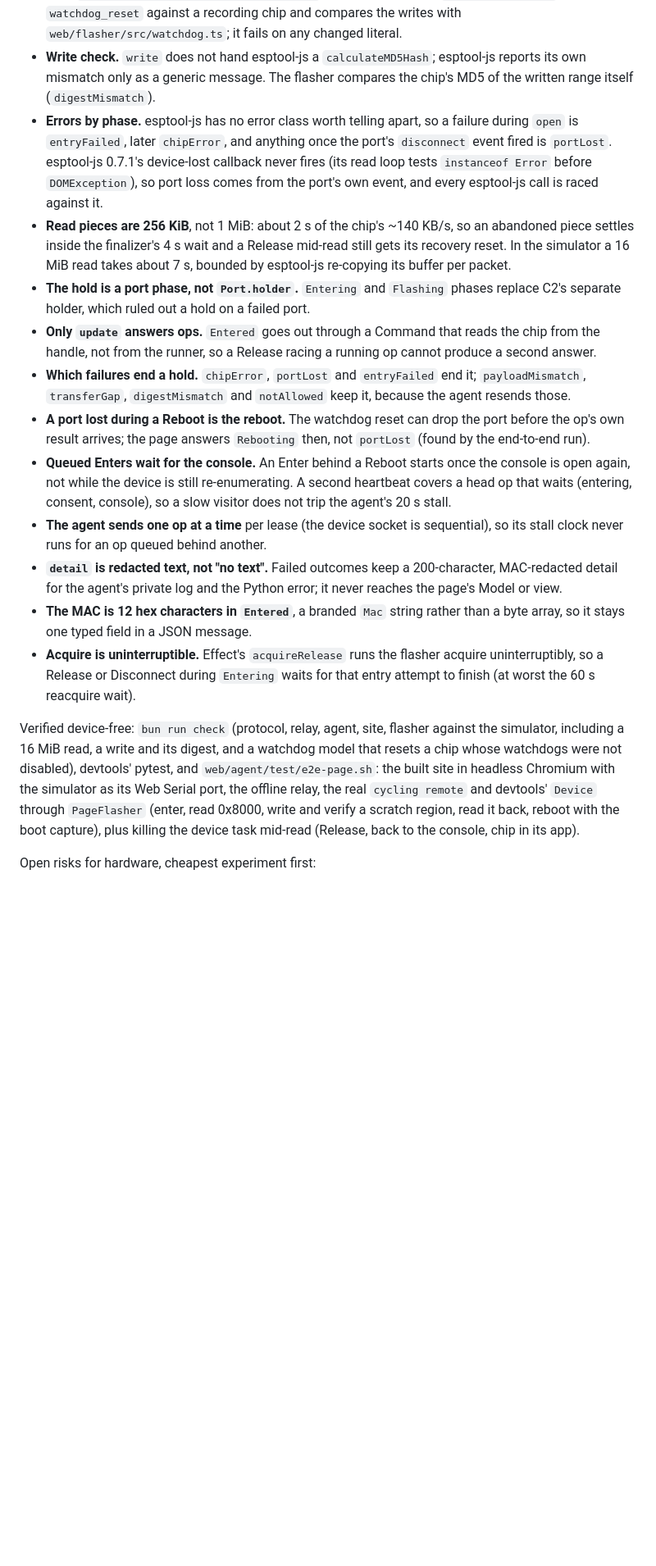
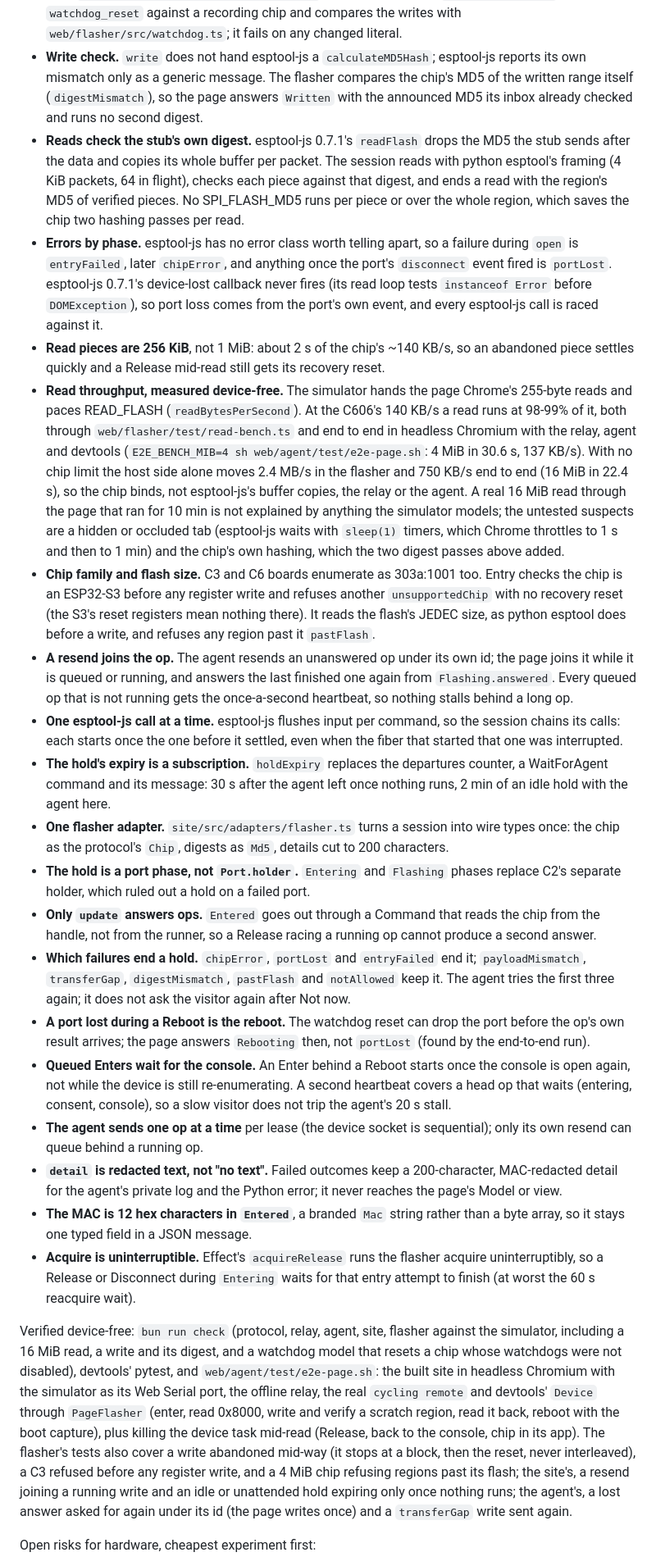
Before and after one commit to patrikduksin/cycling, a Markdown page: web/DESIGN.md, the part around one of its changes. Shown at 82% size. GitHub-like rendering; blank space fills up the shorter version.

```diff
--- a/web/DESIGN.md
+++ b/web/DESIGN.md
@@ -315,7 +332,15 @@ grafts), and why.
   changed literal.
 - **Write check.** `write` does not hand esptool-js a `calculateMD5Hash`;
   esptool-js reports its own mismatch only as a generic message. The flasher
-  compares the chip's MD5 of the written range itself (`digestMismatch`).
+  compares the chip's MD5 of the written range itself (`digestMismatch`), so
+  the page answers `Written` with the announced MD5 its inbox already checked
+  and runs no second digest.
+- **Reads check the stub's own digest.** esptool-js 0.7.1's `readFlash`
+  drops the MD5 the stub sends after the data and copies its whole buffer per
+  packet. The session reads with python esptool's framing (4 KiB packets, 64
+  in flight), checks each piece against that digest, and ends a read with the
+  region's MD5 of verified pieces. No SPI_FLASH_MD5 runs per piece or over
+  the whole region, which saves the chip two hashing passes per read.
 - **Errors by phase.** esptool-js has no error class worth telling apart, so
   a failure during `open` is `entryFailed`, later `chipError`, and anything
   once the port's `disconnect` event fired is `portLost`. esptool-js 0.7.1's
@@ -323,9 +348,40 @@ grafts), and why.
   before `DOMException`), so port loss comes from the port's own event, and
   every esptool-js call is raced against it.
 - **Read pieces are 256 KiB**, not 1 MiB: about 2 s of the chip's ~140 KB/s,
-  so an abandoned piece settles inside the finalizer's 4 s wait and a Release
-  mid-read still gets its recovery reset. In the simulator a 16 MiB read
-  takes about 7 s, bounded by esptool-js re-copying its buffer per packet.
+  so an abandoned piece settles quickly and a Release mid-read still gets its
+  recovery reset.
+- **Read throughput, measured device-free.** The simulator hands the page
+  Chrome's 255-byte reads and paces READ_FLASH (`readBytesPerSecond`). At the
+  C606's 140 KB/s a read runs at 98-99% of it, both through
+  `web/flasher/test/read-bench.ts` and end to end in headless Chromium with
+  the relay, agent and devtools (`E2E_BENCH_MIB=4 sh
+  web/agent/test/e2e-page.sh`: 4 MiB in 30.6 s, 137 KB/s). With no chip
+  limit the host side alone moves 2.4 MB/s in the flasher and 750 KB/s end
+  to end (16 MiB in 22.4 s), so the chip binds, not esptool-js's buffer
+  copies, the relay or the agent. A real 16 MiB read through the page that
+  ran for 10 min is not explained by anything the simulator models; the
+  untested suspects are a hidden or occluded tab (esptool-js waits with
+  `sleep(1)` timers, which Chrome throttles to 1 s and then to 1 min) and
+  the chip's own hashing, which the two digest passes above added.
+- **Chip family and flash size.** C3 and C6 boards enumerate as 303a:1001
+  too. Entry checks the chip is an ESP32-S3 before any register write and
+  refuses another `unsupportedChip` with no recovery reset (the S3's reset
+  registers mean nothing there). It reads the flash's JEDEC size, as python
+  esptool does before a write, and refuses any region past it `pastFlash`.
+- **A resend joins the op.** The agent resends an unanswered op under its
+  own id; the page joins it while it is queued or running, and answers the
+  last finished one again from `Flashing.answered`. Every queued op that is
+  not running gets the once-a-second heartbeat, so nothing stalls behind a
+  long op.
+- **One esptool-js call at a time.** esptool-js flushes input per command,
+  so the session chains its calls: each starts once the one before it
+  settled, even when the fiber that started that one was interrupted.
+- **The hold's expiry is a subscription.** `holdExpiry` replaces the
+  departures counter, a WaitForAgent command and its message: 30 s after the
+  agent left once nothing runs, 2 min of an idle hold with the agent here.
+- **One flasher adapter.** `site/src/adapters/flasher.ts` turns a session
+  into wire types once: the chip as the protocol's `Chip`, digests as `Md5`,
+  details cut to 200 characters.
 - **The hold is a port phase, not `Port.holder`.** `Entering` and `Flashing`
   phases replace C2's separate holder, which ruled out a hold on a failed
   port.
@@ -333,8 +389,9 @@ grafts), and why.
   reads the chip from the handle, not from the runner, so a Release racing a
   running op cannot produce a second answer.
 - **Which failures end a hold.** `chipError`, `portLost` and `entryFailed`
-  end it; `payloadMismatch`, `transferGap`, `digestMismatch` and `notAllowed`
-  keep it, because the agent resends those.
+  end it; `payloadMismatch`, `transferGap`, `digestMismatch`, `pastFlash`
+  and `notAllowed` keep it. The agent tries the first three again; it does
+  not ask the visitor again after Not now.
 - **A port lost during a Reboot is the reboot.** The watchdog reset can drop
   the port before the op's own result arrives; the page answers `Rebooting`
   then, not `portLost` (found by the end-to-end run).
@@ -343,7 +400,7 @@ grafts), and why.
   A second heartbeat covers a head op that waits (entering, consent, console),
   so a slow visitor does not trip the agent's 20 s stall.
 - **The agent sends one op at a time** per lease (the device socket is
-  sequential), so its stall clock never runs for an op queued behind another.
+  sequential); only its own resend can queue behind a running op.
 - **`detail` is redacted text, not "no text".** Failed outcomes keep a
   200-character, MAC-redacted detail for the agent's private log and the
   Python error; it never reaches the page's Model or view.
@@ -361,7 +418,13 @@ Chromium with the simulator as its Web Serial port, the offline relay, the
 real `cycling remote` and devtools' `Device` through `PageFlasher` (enter,
 read 0x8000, write and verify a scratch region, read it back, reboot with the
 boot capture), plus killing the device task mid-read (Release, back to the
-console, chip in its app).
+console, chip in its app). The flasher's tests also cover a write abandoned
+mid-way (it stops at a block, then the reset, never interleaved), a C3
+refused before any register write, and a 4 MiB chip refusing regions past
+its flash; the site's, a resend joining a running write and an idle or
+unattended hold expiring only once nothing runs; the agent's, a lost answer
+asked for again under its id (the page writes once) and a `transferGap`
+write sent again.
 
 Open risks for hardware, cheapest experiment first:
 
```
Also changed, not shown: other parts of web/DESIGN.md (+44 -25 lines), web/README.md (+2 -0 lines).
